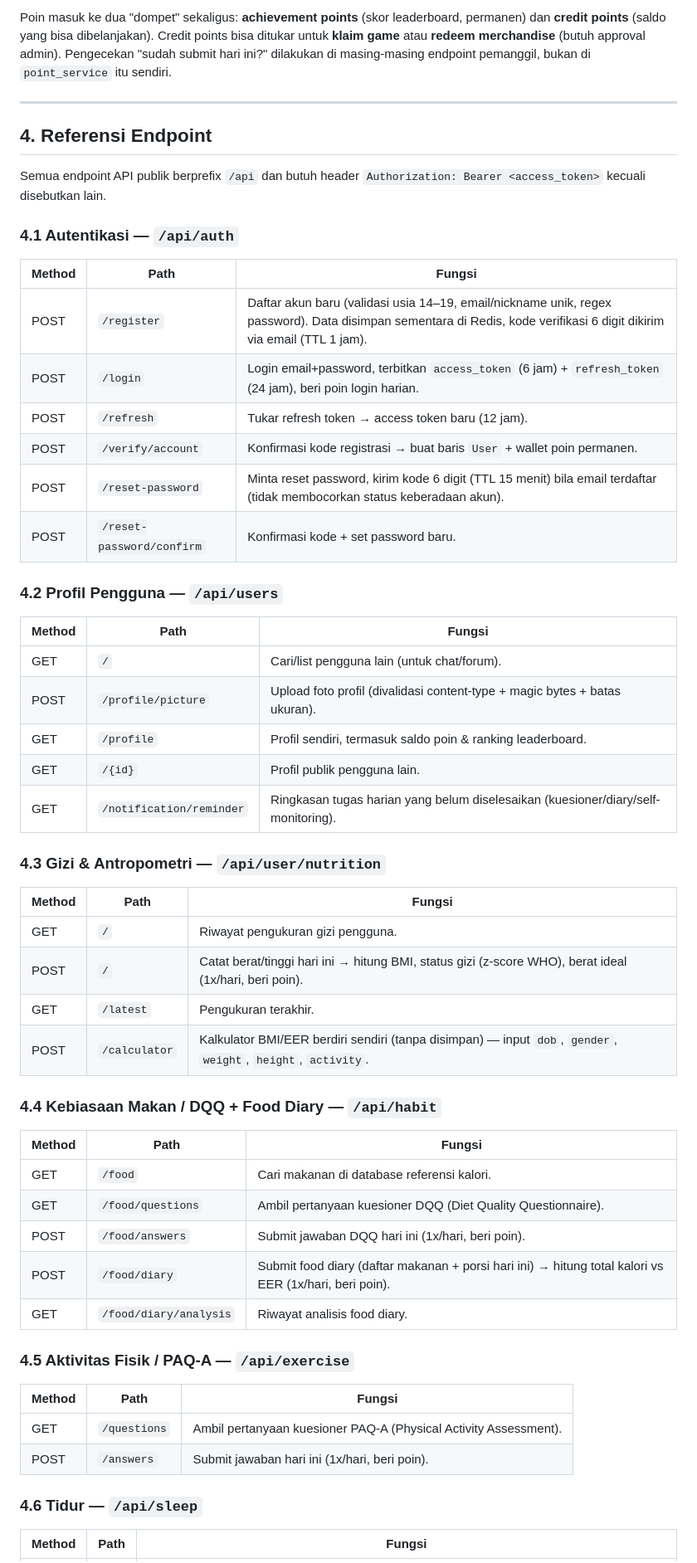
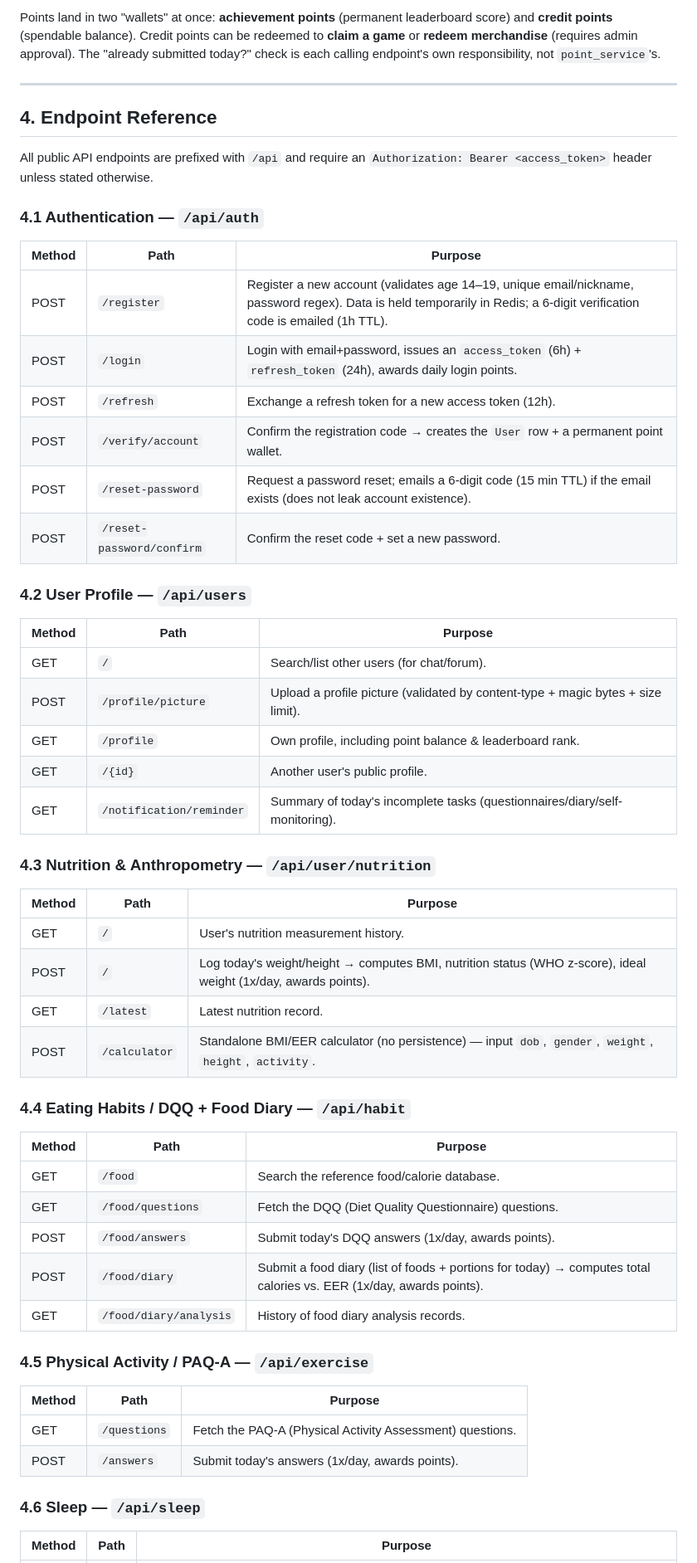
Before and after one commit to ridwan-ansari/sehati, a Markdown page: README.md, the part around one of its changes. Shown at 83% size. Rendered like a GitHub page.

```diff
--- a/README.md
+++ b/README.md
@@ -60,54 +60,54 @@ Setiap aktivitas berikut memberi poin (dikonfigurasi lewat `PointCategory`, diek
 
-Poin masuk ke dua "dompet" sekaligus: **achievement points** (skor leaderboard, permanen) dan **credit points** (saldo yang bisa dibelanjakan). Credit points bisa ditukar untuk **klaim game** atau **redeem merchandise** (butuh approval admin). Pengecekan "sudah submit hari ini?" dilakukan di masing-masing endpoint pemanggil, bukan di `point_service` itu sendiri.
+Points land in two "wallets" at once: **achievement points** (permanent leaderboard score) and **credit points** (spendable balance). Credit points can be redeemed to **claim a game** or **redeem merchandise** (requires admin approval). The "already submitted today?" check is each calling endpoint's own responsibility, not `point_service`'s.
 
 ---
 
-## 4. Referensi Endpoint
+## 4. Endpoint Reference
 
-Semua endpoint API publik berprefix `/api` dan butuh header `Authorization: Bearer <access_token>` kecuali disebutkan lain.
+All public API endpoints are prefixed with `/api` and require an `Authorization: Bearer <access_token>` header unless stated otherwise.
 
-### 4.1 Autentikasi — `/api/auth`
-| Method | Path | Fungsi |
+### 4.1 Authentication — `/api/auth`
+| Method | Path | Purpose |
 |---|---|---|
-| POST | `/register` | Daftar akun baru (validasi usia 14–19, email/nickname unik, regex password). Data disimpan sementara di Redis, kode verifikasi 6 digit dikirim via email (TTL 1 jam). |
-| POST | `/login` | Login email+password, terbitkan `access_token` (6 jam) + `refresh_token` (24 jam), beri poin login harian. |
-| POST | `/refresh` | Tukar refresh token → access token baru (12 jam). |
-| POST | `/verify/account` | Konfirmasi kode registrasi → buat baris `User` + wallet poin permanen. |
-| POST | `/reset-password` | Minta reset password, kirim kode 6 digit (TTL 15 menit) bila email terdaftar (tidak membocorkan status keberadaan akun). |
-| POST | `/reset-password/confirm` | Konfirmasi kode + set password baru. |
+| POST | `/register` | Register a new account (validates age 14–19, unique email/nickname, password regex). Data is held temporarily in Redis; a 6-digit verification code is emailed (1h TTL). |
+| POST | `/login` | Login with email+password, issues an `access_token` (6h) + `refresh_token` (24h), awards daily login points. |
+| POST | `/refresh` | Exchange a refresh token for a new access token (12h). |
+| POST | `/verify/account` | Confirm the registration code → creates the `User` row + a permanent point wallet. |
+| POST | `/reset-password` | Request a password reset; emails a 6-digit code (15 min TTL) if the email exists (does not leak account existence). |
+| POST | `/reset-password/confirm` | Confirm the reset code + set a new password. |
 
-### 4.2 Profil Pengguna — `/api/users`
-| Method | Path | Fungsi |
+### 4.2 User Profile — `/api/users`
+| Method | Path | Purpose |
 |---|---|---|
-| GET | `/` | Cari/list pengguna lain (untuk chat/forum). |
-| POST | `/profile/picture` | Upload foto profil (divalidasi content-type + magic bytes + batas ukuran). |
-| GET | `/profile` | Profil sendiri, termasuk saldo poin & ranking leaderboard. |
-| GET | `/{id}` | Profil publik pengguna lain. |
-| GET | `/notification/reminder` | Ringkasan tugas harian yang belum diselesaikan (kuesioner/diary/self-monitoring). |
+| GET | `/` | Search/list other users (for chat/forum). |
+| POST | `/profile/picture` | Upload a profile picture (validated by content-type + magic bytes + size limit). |
+| GET | `/profile` | Own profile, including point balance & leaderboard rank. |
+| GET | `/{id}` | Another user's public profile. |
+| GET | `/notification/reminder` | Summary of today's incomplete tasks (questionnaires/diary/self-monitoring). |
 
-### 4.3 Gizi & Antropometri — `/api/user/nutrition`
-| Method | Path | Fungsi |
+### 4.3 Nutrition & Anthropometry — `/api/user/nutrition`
+| Method | Path | Purpose |
 |---|---|---|
-| GET | `/` | Riwayat pengukuran gizi pengguna. |
-| POST | `/` | Catat berat/tinggi hari ini → hitung BMI, status gizi (z-score WHO), berat ideal (1x/hari, beri poin). |
-| GET | `/latest` | Pengukuran terakhir. |
-| POST | `/calculator` | Kalkulator BMI/EER berdiri sendiri (tanpa disimpan) — input `dob`, `gender`, `weight`, `height`, `activity`. |
+| GET | `/` | User's nutrition measurement history. |
+| POST | `/` | Log today's weight/height → computes BMI, nutrition status (WHO z-score), ideal weight (1x/day, awards points). |
+| GET | `/latest` | Latest nutrition record. |
+| POST | `/calculator` | Standalone BMI/EER calculator (no persistence) — input `dob`, `gender`, `weight`, `height`, `activity`. |
 
-### 4.4 Kebiasaan Makan / DQQ + Food Diary — `/api/habit`
-| Method | Path | Fungsi |
+### 4.4 Eating Habits / DQQ + Food Diary — `/api/habit`
+| Method | Path | Purpose |
 |---|---|---|
-| GET | `/food` | Cari makanan di database referensi kalori. |
-| GET | `/food/questions` | Ambil pertanyaan kuesioner DQQ (Diet Quality Questionnaire). |
-| POST | `/food/answers` | Submit jawaban DQQ hari ini (1x/hari, beri poin). |
-| POST | `/food/diary` | Submit food diary (daftar makanan + porsi hari ini) → hitung total kalori vs EER (1x/hari, beri poin). |
-| GET | `/food/diary/analysis` | Riwayat analisis food diary. |
+| GET | `/food` | Search the reference food/calorie database. |
+| GET | `/food/questions` | Fetch the DQQ (Diet Quality Questionnaire) questions. |
+| POST | `/food/answers` | Submit today's DQQ answers (1x/day, awards points). |
+| POST | `/food/diary` | Submit a food diary (list of foods + portions for today) → computes total calories vs. EER (1x/day, awards points). |
+| GET | `/food/diary/analysis` | History of food diary analysis records. |
 
-### 4.5 Aktivitas Fisik / PAQ-A — `/api/exercise`
-| Method | Path | Fungsi |
+### 4.5 Physical Activity / PAQ-A — `/api/exercise`
+| Method | Path | Purpose |
 |---|---|---|
-| GET | `/questions` | Ambil pertanyaan kuesioner PAQ-A (Physical Activity Assessment). |
-| POST | `/answers` | Submit jawaban hari ini (1x/hari, beri poin). |
+| GET | `/questions` | Fetch the PAQ-A (Physical Activity Assessment) questions. |
+| POST | `/answers` | Submit today's answers (1x/day, awards points). |
 
-### 4.6 Tidur — `/api/sleep`
-| Method | Path | Fungsi |
+### 4.6 Sleep — `/api/sleep`
+| Method | Path | Purpose |
 |---|---|---|
```
Also changed, not shown: other parts of README.md (+113 -113 lines).
